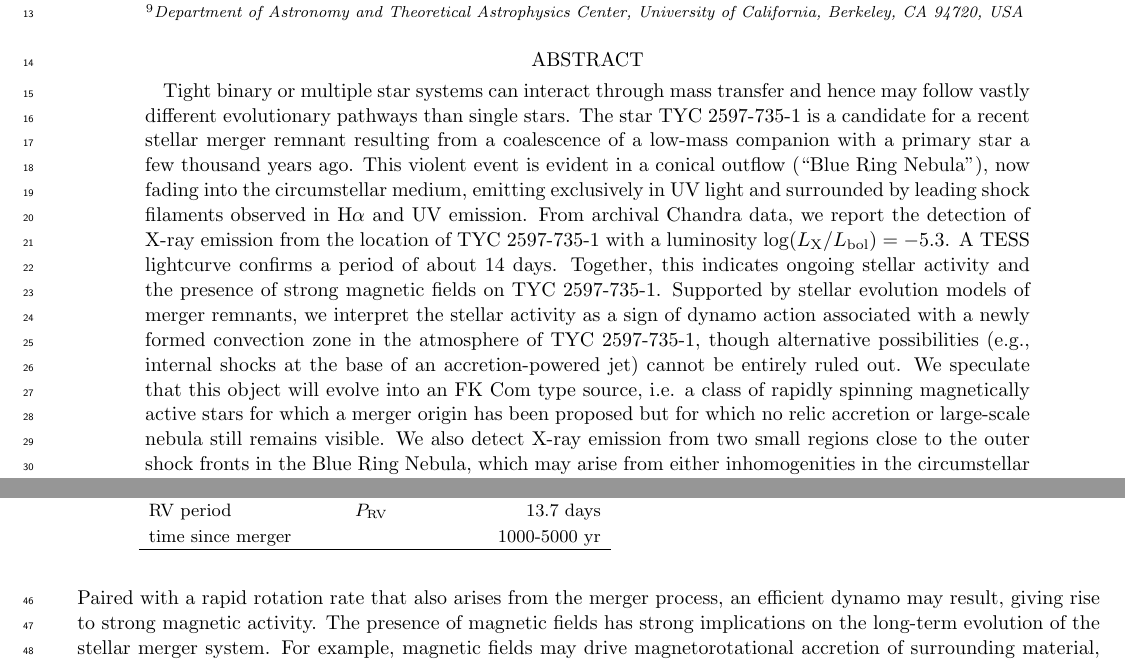
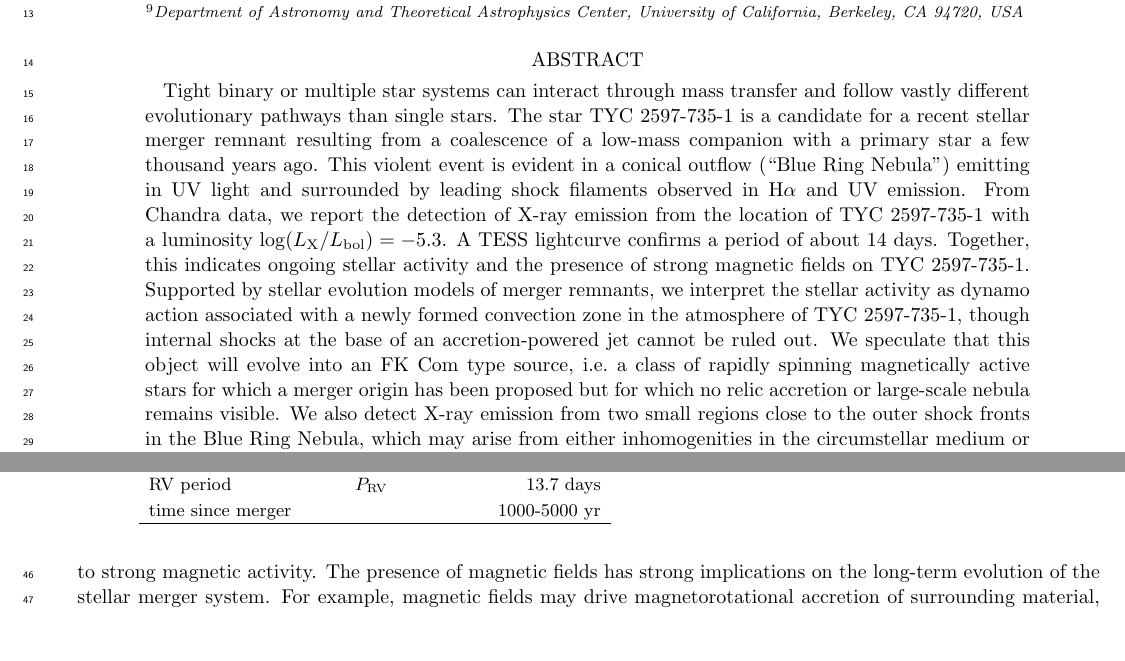
Before and after one commit to hamogu/KeriTYC, a LaTeX paper (TYCxray.tex): two parts of pages 1 and 2 of 15, joined at a grey line, cut so that both start at the same text, the shorter picture padded with empty space. Compiled offline with pdfLaTeX.

Commit message:
shorten abstract

```diff
--- a/TYCxray.tex
+++ b/TYCxray.tex
@@ -219,7 +219,7 @@
 
 %% Mark off the abstract in the ``abstract'' environment.
 \begin{abstract}
-Tight binary or multiple star systems can interact through mass transfer and hence may follow vastly different evolutionary pathways than single stars.  The star TYC 2597-735-1 is a candidate for a recent stellar merger remnant resulting from a coalescence of a low-mass companion with a primary star a few thousand years ago. This violent event is evident in a conical outflow (``Blue Ring Nebula''), now fading into the circumstellar medium, emitting exclusively in UV light and surrounded by leading shock filaments observed in H$\alpha$ and UV emission. From archival Chandra data, we report the detection of X-ray emission from the location of TYC 2597-735-1 with a luminosity $\log(L_\mathrm{X}/L_\mathrm{bol})=-5.3$.  A TESS lightcurve confirms a period of about 14~days. Together, this indicates ongoing stellar activity and the presence of strong magnetic fields on TYC 2597-735-1. Supported by stellar evolution models of merger remnants, we interpret the stellar activity as a sign of dynamo action associated with a newly formed convection zone in the atmosphere of TYC 2597-735-1, though alternative possibilities (e.g., internal shocks at the base of an accretion-powered jet) cannot be entirely ruled out.  We speculate that this object will evolve into an FK Com type source, i.e. a class of rapidly spinning magnetically active stars for which a merger origin has been proposed but for which no relic accretion or large-scale nebula still remains visible.  We also detect X-ray emission from two small regions close to the outer shock fronts in the Blue Ring Nebula, which may arise from either inhomogenities in the circumstellar medium or in the mass and velocity distribution in the merger-driven outflow.
+Tight binary or multiple star systems can interact through mass transfer and follow vastly different evolutionary pathways than single stars. The star TYC 2597-735-1 is a candidate for a recent stellar merger remnant resulting from a coalescence of a low-mass companion with a primary star a few thousand years ago. This violent event is evident in a conical outflow (``Blue Ring Nebula'') emitting in UV light and surrounded by leading shock filaments observed in H$\alpha$ and UV emission. From Chandra data, we report the detection of X-ray emission from the location of TYC 2597-735-1 with a luminosity $\log(L_\mathrm{X}/L_\mathrm{bol})=-5.3$.  A TESS lightcurve confirms a period of about 14~days. Together, this indicates ongoing stellar activity and the presence of strong magnetic fields on TYC 2597-735-1. Supported by stellar evolution models of merger remnants, we interpret the stellar activity as dynamo action associated with a newly formed convection zone in the atmosphere of TYC 2597-735-1, though internal shocks at the base of an accretion-powered jet cannot be ruled out.  We speculate that this object will evolve into an FK Com type source, i.e.\ a class of rapidly spinning magnetically active stars for which a merger origin has been proposed but for which no relic accretion or large-scale nebula remains visible.  We also detect X-ray emission from two small regions close to the outer shock fronts in the Blue Ring Nebula, which may arise from either inhomogenities in the circumstellar medium or in the mass and velocity distribution in the merger-driven outflow.
 
 \end{abstract}
 
```
